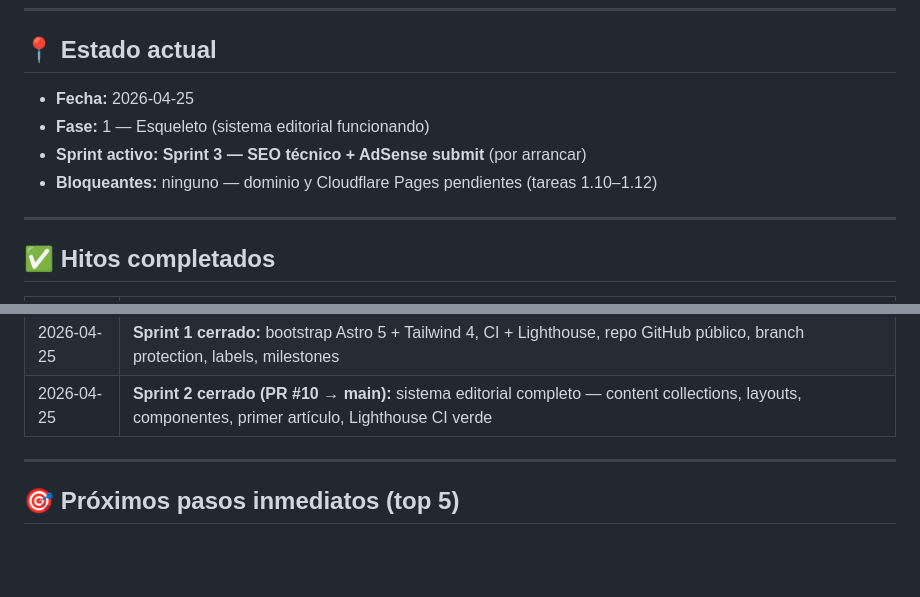
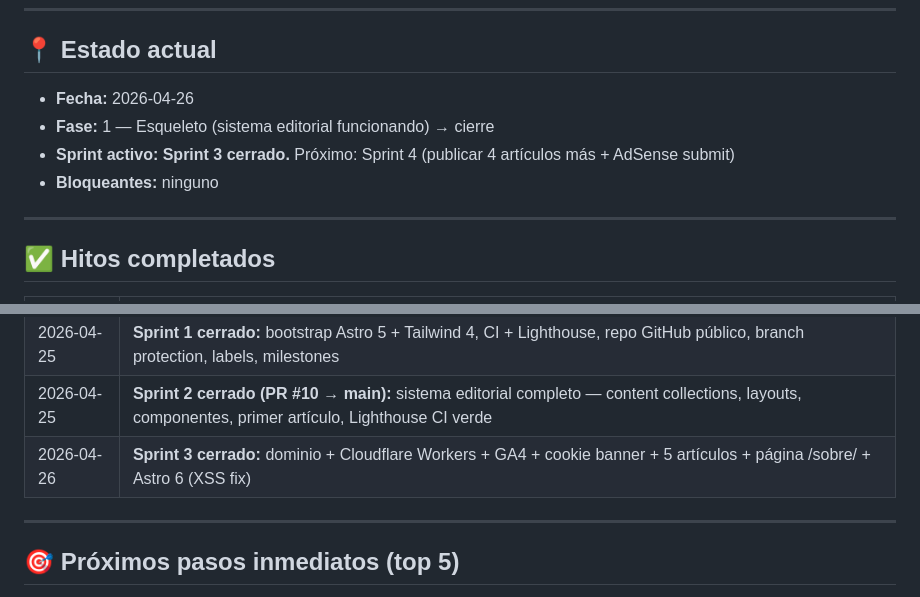
Before and after one commit to jatibamoza/webfutbolninos, a Markdown page: docs/FlujoTrabajo.md, 2 parts joined by grey strips. GitHub-like rendering; blank space fills up the shorter version.

Commit message:
docs: cerrar Sprint 3 en FlujoTrabajo
Co-Authored-By: Claude Sonnet 4.6 <noreply@anthropic.com>

```diff
--- a/docs/FlujoTrabajo.md
+++ b/docs/FlujoTrabajo.md
@@ -7,10 +7,10 @@
 
 ## 📍 Estado actual
 
-- **Fecha:** 2026-04-25
-- **Fase:** 1 — Esqueleto (sistema editorial funcionando)
-- **Sprint activo:** **Sprint 3 — SEO técnico + AdSense submit** (por arrancar)
-- **Bloqueantes:** ninguno — dominio y Cloudflare Pages pendientes (tareas 1.10–1.12)
+- **Fecha:** 2026-04-26
+- **Fase:** 1 — Esqueleto (sistema editorial funcionando) → cierre
+- **Sprint activo:** **Sprint 3 cerrado.** Próximo: Sprint 4 (publicar 4 artículos más + AdSense submit)
+- **Bloqueantes:** ninguno
 
 ---
 
@@ -29,6 +29,7 @@
 | 2026-04-25 | Backlog 6 meses + 20 artículos núcleo (`PlanTrabajo.md`) |
 | 2026-04-25 | **Sprint 1 cerrado:** bootstrap Astro 5 + Tailwind 4, CI + Lighthouse, repo GitHub público, branch protection, labels, milestones |
 | 2026-04-25 | **Sprint 2 cerrado (PR #10 → main):** sistema editorial completo — content collections, layouts, componentes, primer artículo, Lighthouse CI verde |
+| 2026-04-26 | **Sprint 3 cerrado:** dominio + Cloudflare Workers + GA4 + cookie banner + 5 artículos + página /sobre/ + Astro 6 (XSS fix) |
 
 ---
 
```
